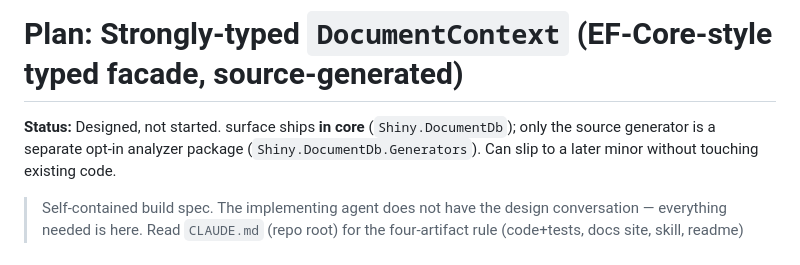
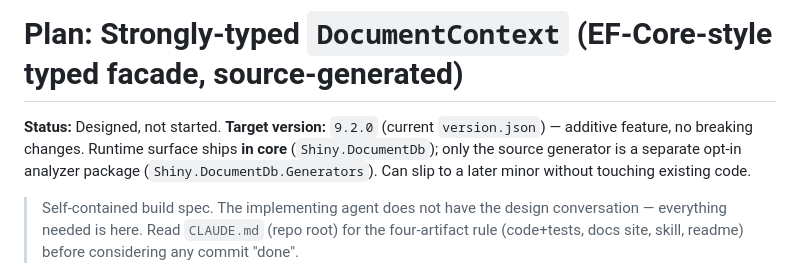
Before and after one commit to shinyorg/DocumentDb, a Markdown page: docs/plans/strongly-typed-context.md, the part around the change. Rendered like a GitHub page.

```diff
--- a/docs/plans/strongly-typed-context.md
+++ b/docs/plans/strongly-typed-context.md
@@ -1,6 +1,7 @@
 # Plan: Strongly-typed `DocumentContext` (EF-Core-style typed facade, source-generated)
 
 **Status:** Designed, not started.
+**Target version:** `9.2.0` (current `version.json`) — additive feature, no breaking changes. Runtime
 surface ships **in core** (`Shiny.DocumentDb`); only the source generator is a separate opt-in analyzer
 package (`Shiny.DocumentDb.Generators`). Can slip to a later minor without touching existing code.
 
```
